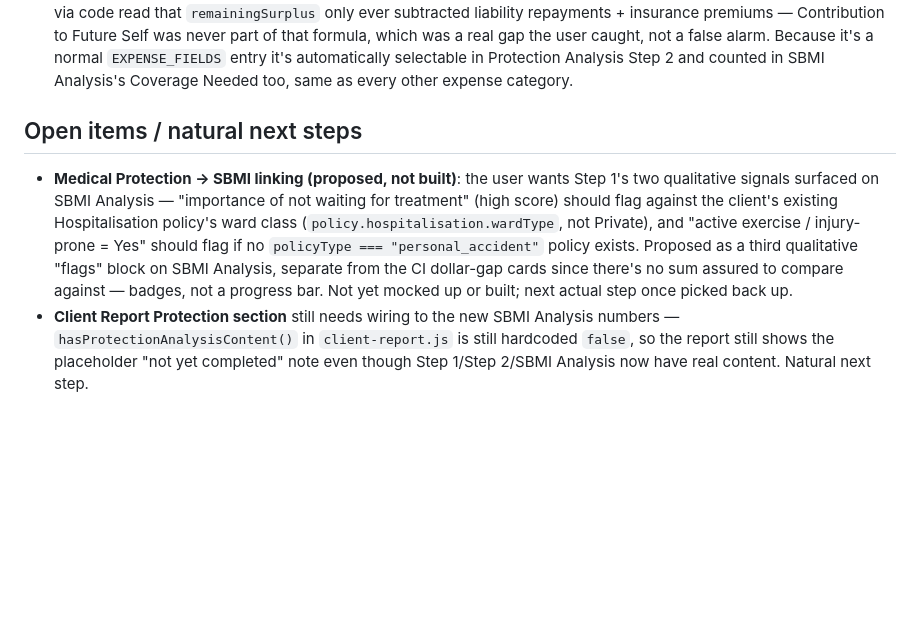
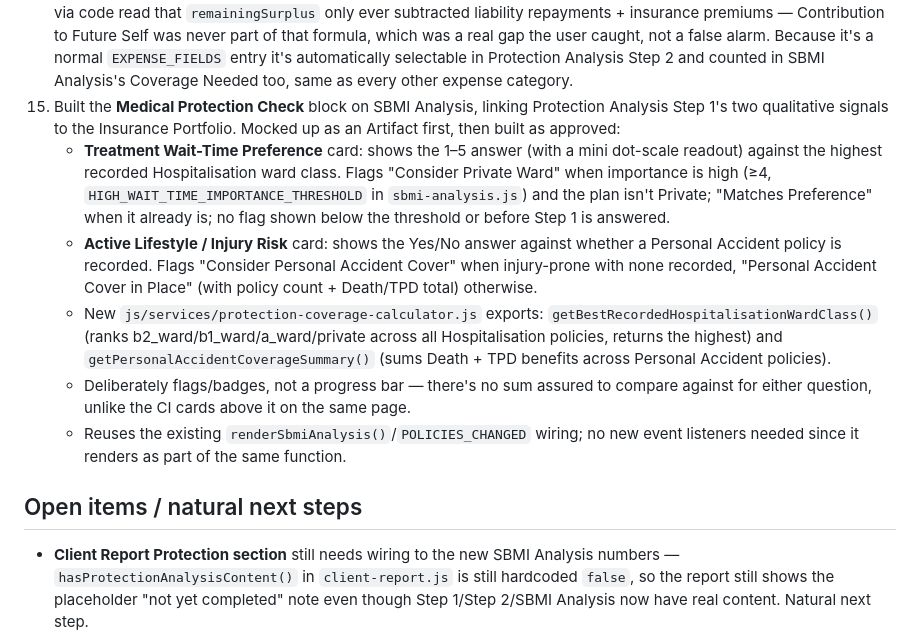
Before and after one commit to davinlee611/Test, a Markdown page: CLAUDE.md, the part around the change. Rendered like a GitHub page; blank space fills up the shorter version.

Commit message:
Update CLAUDE.md: log Medical Protection Check build

```diff
--- a/CLAUDE.md
+++ b/CLAUDE.md
@@ -205,19 +205,35 @@ and Published/Calculated/Estimated conventions.
     `EXPENSE_FIELDS` entry it's automatically selectable in Protection
     Analysis Step 2 and counted in SBMI Analysis's Coverage Needed too, same
     as every other expense category.
+15. Built the **Medical Protection Check** block on SBMI Analysis, linking
+    Protection Analysis Step 1's two qualitative signals to the Insurance
+    Portfolio. Mocked up as an Artifact first, then built as approved:
+    - **Treatment Wait-Time Preference** card: shows the 1–5 answer (with a
+      mini dot-scale readout) against the highest recorded Hospitalisation
+      ward class. Flags "Consider Private Ward" when importance is
+      high (≥4, `HIGH_WAIT_TIME_IMPORTANCE_THRESHOLD` in
+      `sbmi-analysis.js`) and the plan isn't Private; "Matches Preference"
+      when it already is; no flag shown below the threshold or before Step
+      1 is answered.
+    - **Active Lifestyle / Injury Risk** card: shows the Yes/No answer
+      against whether a Personal Accident policy is recorded. Flags
+      "Consider Personal Accident Cover" when injury-prone with none
+      recorded, "Personal Accident Cover in Place" (with policy count +
+      Death/TPD total) otherwise.
+    - New `js/services/protection-coverage-calculator.js` exports:
+      `getBestRecordedHospitalisationWardClass()` (ranks
+      b2_ward/b1_ward/a_ward/private across all Hospitalisation policies,
+      returns the highest) and `getPersonalAccidentCoverageSummary()` (sums
+      Death + TPD benefits across Personal Accident policies).
+    - Deliberately flags/badges, not a progress bar — there's no sum
+      assured to compare against for either question, unlike the CI cards
+      above it on the same page.
+    - Reuses the existing `renderSbmiAnalysis()`/`POLICIES_CHANGED` wiring;
+      no new event listeners needed since it renders as part of the same
+      function.
 
 ## Open items / natural next steps
 
-- **Medical Protection → SBMI linking (proposed, not built)**: the user
-  wants Step 1's two qualitative signals surfaced on SBMI Analysis —
-  "importance of not waiting for treatment" (high score) should flag
-  against the client's existing Hospitalisation policy's ward class
-  (`policy.hospitalisation.wardType`, not Private), and "active exercise /
-  injury-prone = Yes" should flag if no `policyType === "personal_accident"`
-  policy exists. Proposed as a third qualitative "flags" block on SBMI
-  Analysis, separate from the CI dollar-gap cards since there's no sum
-  assured to compare against — badges, not a progress bar. Not yet mocked
-  up or built; next actual step once picked back up.
 - **Client Report Protection section** still needs wiring to the new SBMI
   Analysis numbers — `hasProtectionAnalysisContent()` in `client-report.js`
   is still hardcoded `false`, so the report still shows the placeholder
```
